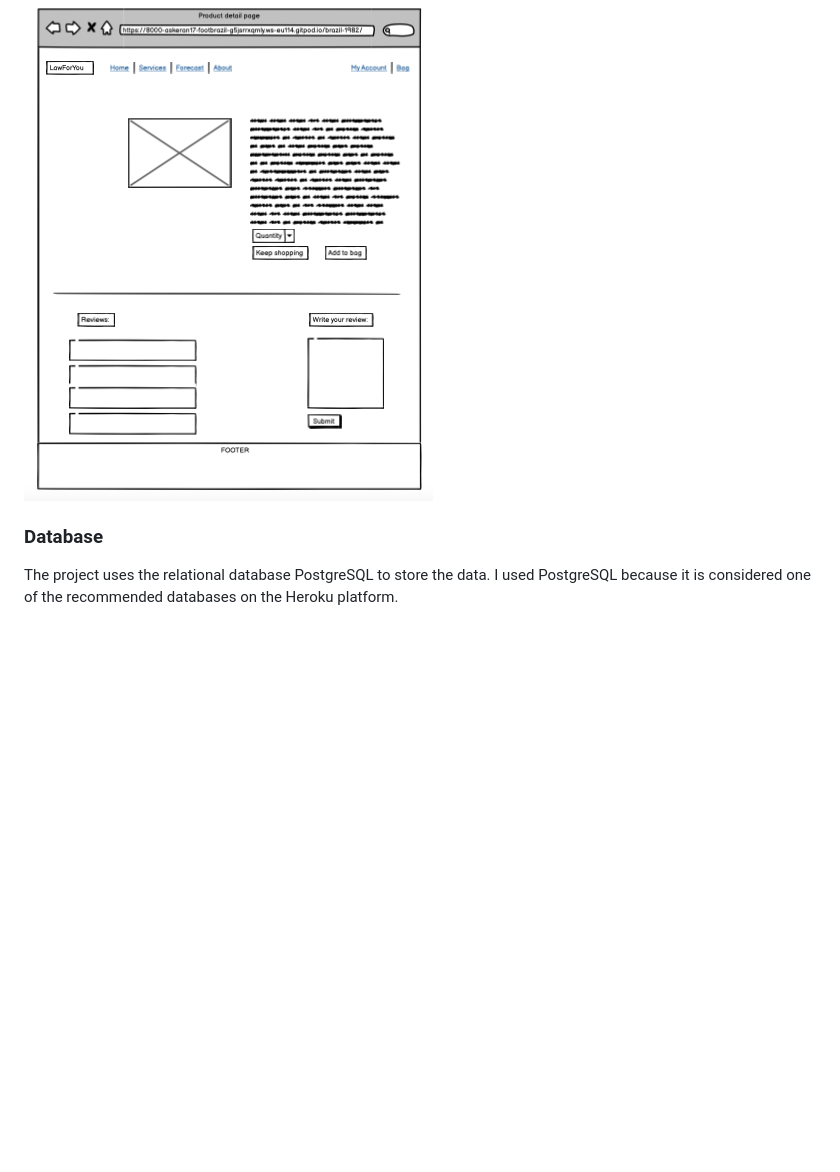
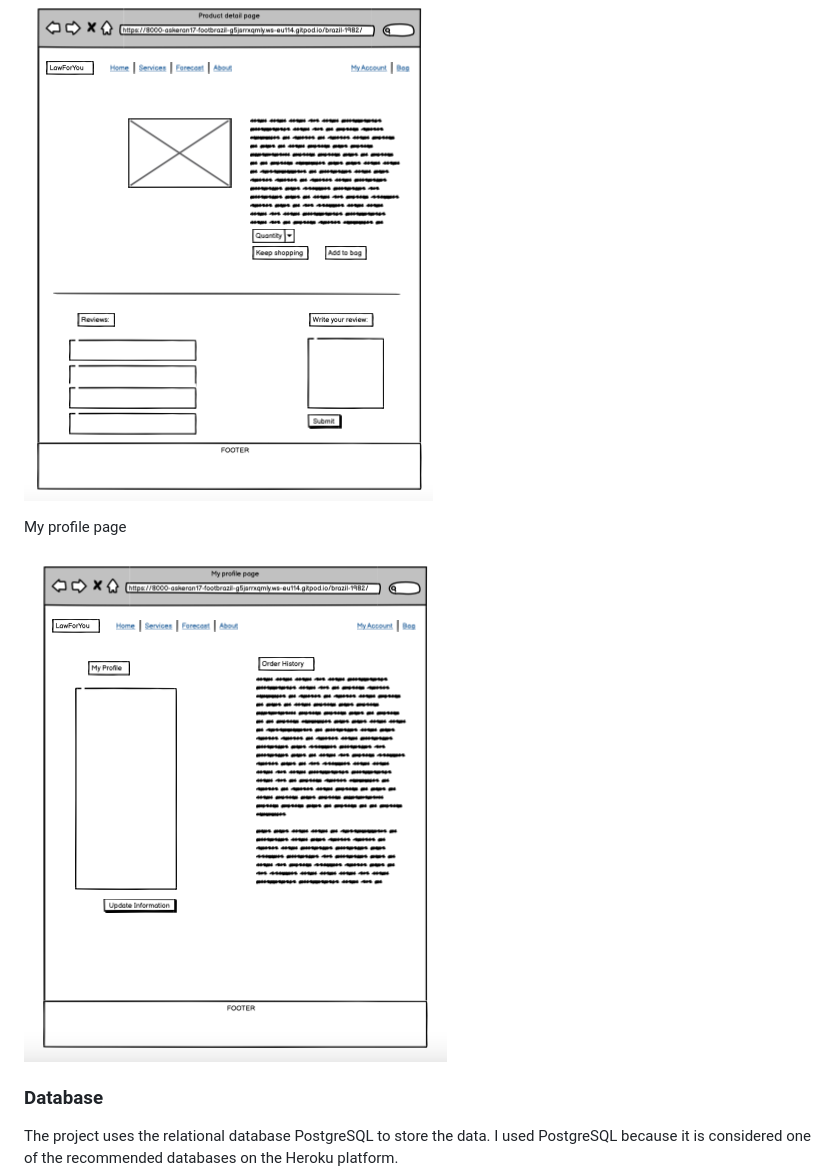
Before and after one commit to Askeran17/lawforyou, a Markdown page: README.md, the part around the change printed below. GitHub-like rendering; pictures changed too: static/images/readme-img/wireframe-profile.png (added); blank space fills up the shorter version.

```diff
--- a/README.md
+++ b/README.md
@@ -108,6 +108,10 @@ Product detail page
 
 ![image](/static/images/readme-img/wireframe-product-detail-page.png)
 
+My profile page
+<br>
+
+![image](/static/images/readme-img/wireframe-profile.png)
 
 ### Database
 The project uses the relational database PostgreSQL to store the data. I used PostgreSQL because it is considered one of the recommended databases on the Heroku platform.
```
Also changed, not shown: other parts of README.md (+1 -0 lines), static/images/logo-lawforyou.png (deleted), 5 other files.
